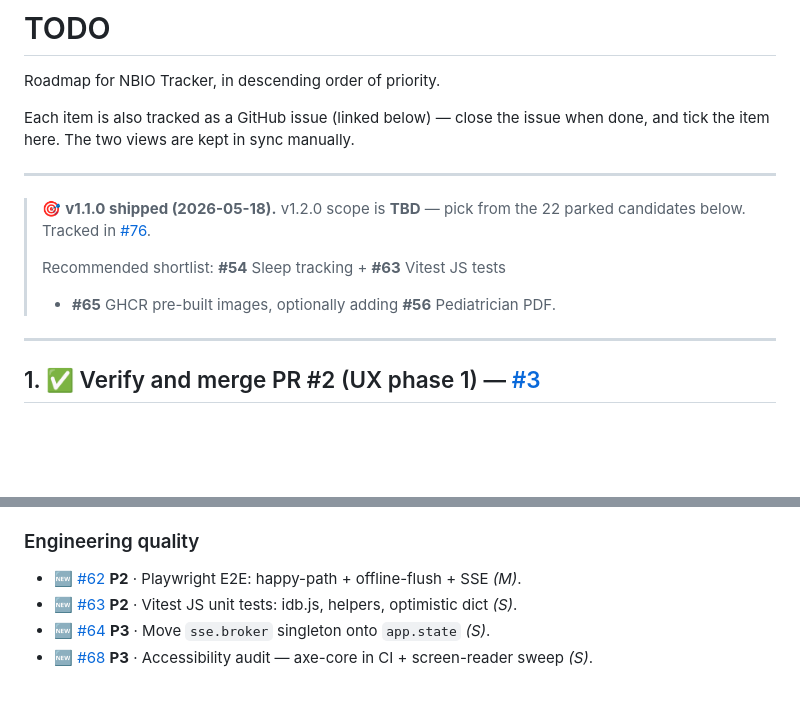
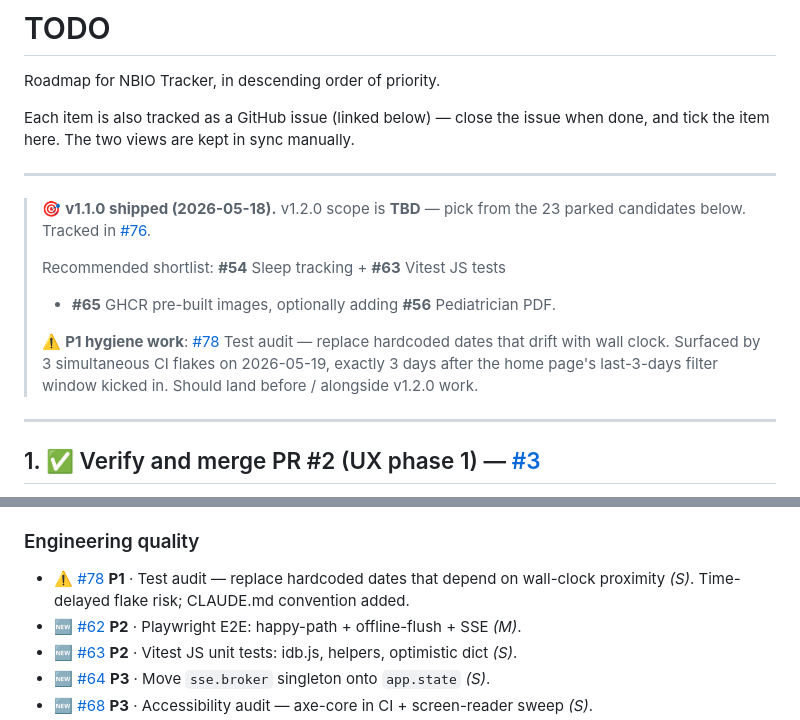
Before and after one commit to Whitehawk2/NBIO_Tracker, a Markdown page: TODO.md, 2 parts joined by grey strips. Rendered like a GitHub page; blank space fills up the shorter version.

```diff
--- a/TODO.md
+++ b/TODO.md
@@ -8,11 +8,17 @@ when done, and tick the item here. The two views are kept in sync manually.
 ---
 
 > 🎯 **v1.1.0 shipped (2026-05-18).** v1.2.0 scope is **TBD** — pick from the
-> 22 parked candidates below. Tracked in
+> 23 parked candidates below. Tracked in
 > [#76](https://github.com/Whitehawk2/NBIO_Tracker/issues/76).
 >
 > Recommended shortlist: **#54** Sleep tracking + **#63** Vitest JS tests
 > + **#65** GHCR pre-built images, optionally adding **#56** Pediatrician PDF.
+>
+> ⚠️ **P1 hygiene work**: [#78](https://github.com/Whitehawk2/NBIO_Tracker/issues/78)
+> Test audit — replace hardcoded dates that drift with wall clock. Surfaced
+> by 3 simultaneous CI flakes on 2026-05-19, exactly 3 days after the home
+> page's last-3-days filter window kicked in. Should land before / alongside
+> v1.2.0 work.
 
 ---
 
@@ -396,6 +402,9 @@ v1.2.0 scope tracked in [#76](https://github.com/Whitehawk2/NBIO_Tracker/issues/
 
 ### Engineering quality
 
+- ⚠️ [#78](https://github.com/Whitehawk2/NBIO_Tracker/issues/78) **P1** ·
+  Test audit — replace hardcoded dates that depend on wall-clock proximity
+  *(S)*. Time-delayed flake risk; CLAUDE.md convention added.
 - 🆕 [#62](https://github.com/Whitehawk2/NBIO_Tracker/issues/62) **P2** ·
   Playwright E2E: happy-path + offline-flush + SSE *(M)*.
 - 🆕 [#63](https://github.com/Whitehawk2/NBIO_Tracker/issues/63) **P2** ·
```
Also changed, not shown: CLAUDE.md (+11 -0 lines).
